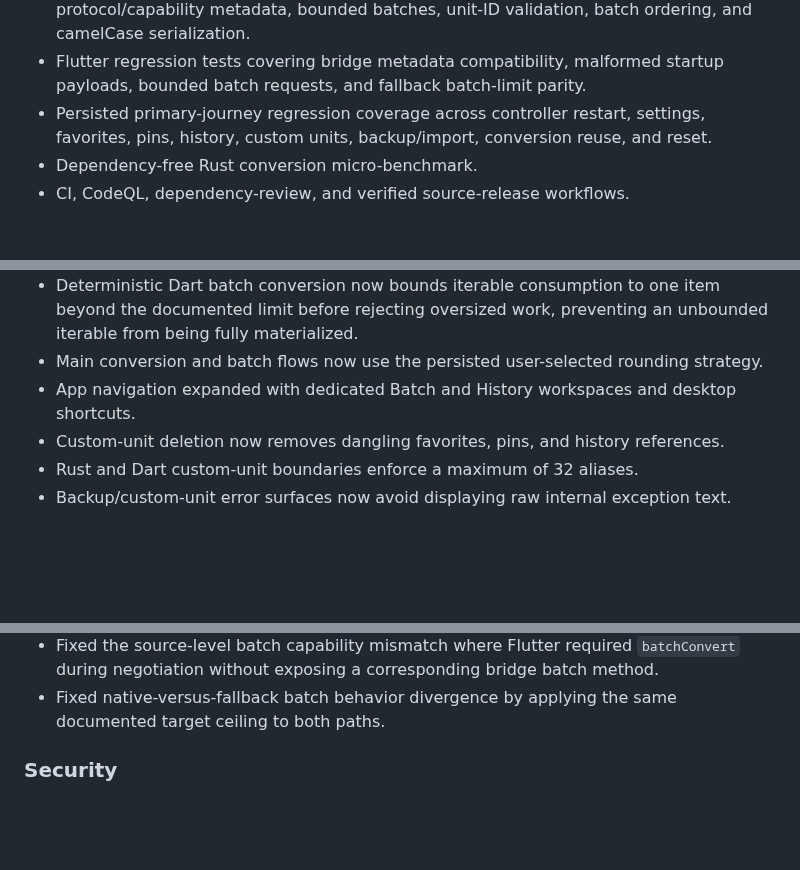
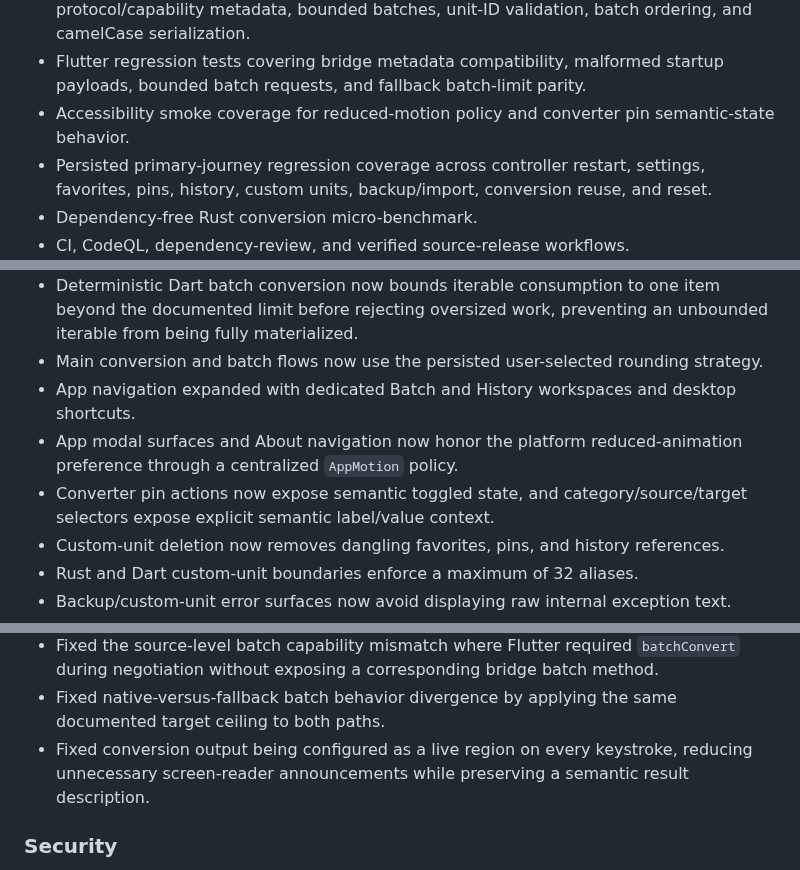
Before and after one commit to sanskarIN/unitflow, a Markdown page: CHANGELOG.md, 3 parts joined by grey strips. GitHub-like rendering; blank space fills up the shorter version.

Commit message:
docs: record accessibility hardening

```diff
--- a/CHANGELOG.md
+++ b/CHANGELOG.md
@@ -29,6 +29,7 @@ No changes are queued beyond the active `2.0.12` development snapshot documented
 - Shared 256-target native/fallback batch-conversion ceiling with Rust bridge input bounds, Flutter bridge DTO bounds, and deterministic Dart fallback enforcement.
 - Rust bridge-service regression tests covering canonical payloads, error codes, protocol/capability metadata, bounded batches, unit-ID validation, batch ordering, and camelCase serialization.
 - Flutter regression tests covering bridge metadata compatibility, malformed startup payloads, bounded batch requests, and fallback batch-limit parity.
+- Accessibility smoke coverage for reduced-motion policy and converter pin semantic-state behavior.
 - Persisted primary-journey regression coverage across controller restart, settings, favorites, pins, history, custom units, backup/import, conversion reuse, and reset.
 - Dependency-free Rust conversion micro-benchmark.
 - CI, CodeQL, dependency-review, and verified source-release workflows.
@@ -57,6 +58,8 @@ No changes are queued beyond the active `2.0.12` development snapshot documented
 - Deterministic Dart batch conversion now bounds iterable consumption to one item beyond the documented limit before rejecting oversized work, preventing an unbounded iterable from being fully materialized.
 - Main conversion and batch flows now use the persisted user-selected rounding strategy.
 - App navigation expanded with dedicated Batch and History workspaces and desktop shortcuts.
+- App modal surfaces and About navigation now honor the platform reduced-animation preference through a centralized `AppMotion` policy.
+- Converter pin actions now expose semantic toggled state, and category/source/target selectors expose explicit semantic label/value context.
 - Custom-unit deletion now removes dangling favorites, pins, and history references.
 - Rust and Dart custom-unit boundaries enforce a maximum of 32 aliases.
 - Backup/custom-unit error surfaces now avoid displaying raw internal exception text.
@@ -91,6 +94,7 @@ No changes are queued beyond the active `2.0.12` development snapshot documented
 - Fixed the earlier platform-workflow/documentation mismatch by making all six targets first-class release-build jobs and by enforcing that the generation/build matrix cannot silently lose a target.
 - Fixed the source-level batch capability mismatch where Flutter required `batchConvert` during negotiation without exposing a corresponding bridge batch method.
 - Fixed native-versus-fallback batch behavior divergence by applying the same documented target ceiling to both paths.
+- Fixed conversion output being configured as a live region on every keystroke, reducing unnecessary screen-reader announcements while preserving a semantic result description.
 
 ### Security
 
```
